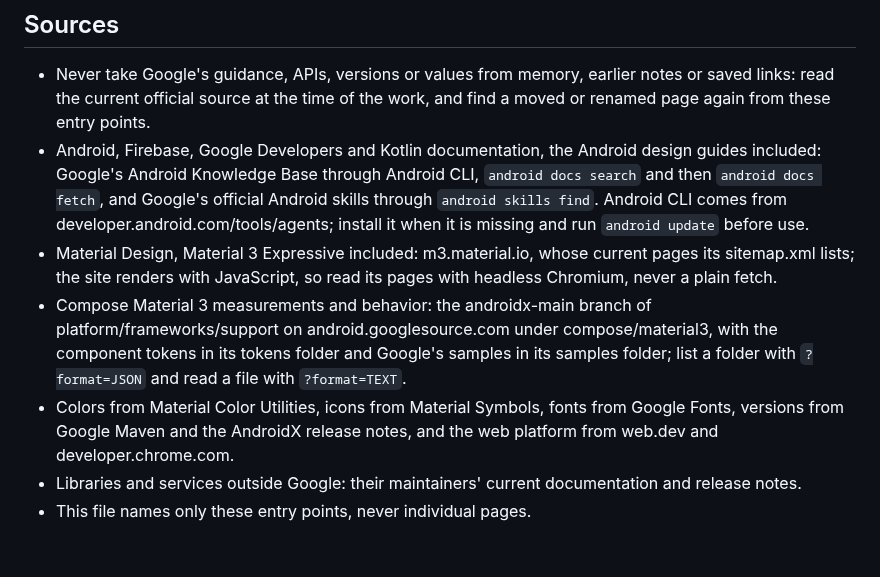
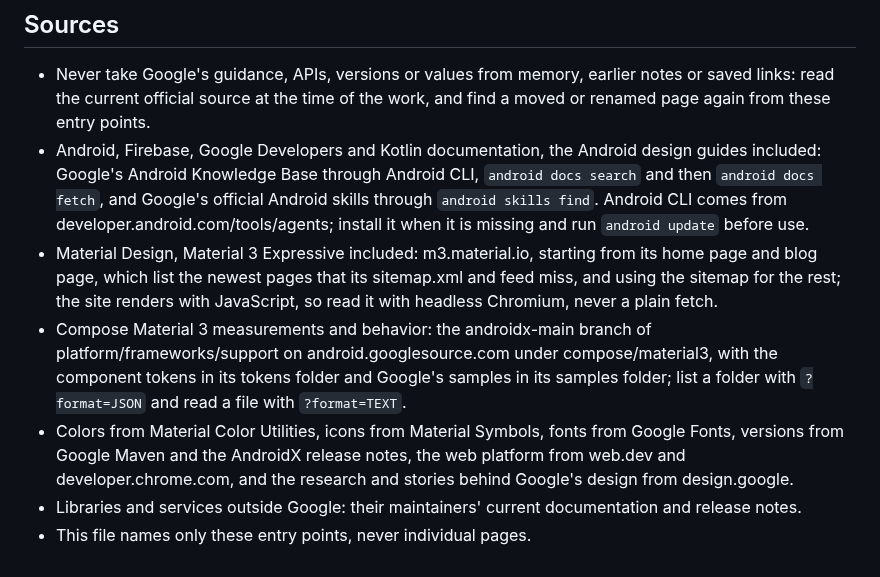
Before and after one commit to VasilisPngs/Adblock, a Markdown page: CLAUDE.md, the part around the change. Rendered like a GitHub page.

Commit message:
Point Material sources at pages that list the newest content
The m3.material.io sitemap and blog feed miss the newest pages, so
the entry points now start from the site's home and blog pages, and
design.google joins the sources.

Co-Authored-By: Claude Opus 5.5 <noreply@anthropic.com>
Claude-Session: https://claude.ai/code/session_01UYiv4Rv1DPHjAHXqQVXEru

```diff
--- a/CLAUDE.md
+++ b/CLAUDE.md
@@ -58,8 +58,8 @@
 ## Sources
 - Never take Google's guidance, APIs, versions or values from memory, earlier notes or saved links: read the current official source at the time of the work, and find a moved or renamed page again from these entry points.
 - Android, Firebase, Google Developers and Kotlin documentation, the Android design guides included: Google's Android Knowledge Base through Android CLI, `android docs search` and then `android docs fetch`, and Google's official Android skills through `android skills find`. Android CLI comes from developer.android.com/tools/agents; install it when it is missing and run `android update` before use.
-- Material Design, Material 3 Expressive included: m3.material.io, whose current pages its sitemap.xml lists; the site renders with JavaScript, so read its pages with headless Chromium, never a plain fetch.
+- Material Design, Material 3 Expressive included: m3.material.io, starting from its home page and blog page, which list the newest pages that its sitemap.xml and feed miss, and using the sitemap for the rest; the site renders with JavaScript, so read it with headless Chromium, never a plain fetch.
 - Compose Material 3 measurements and behavior: the androidx-main branch of platform/frameworks/support on android.googlesource.com under compose/material3, with the component tokens in its tokens folder and Google's samples in its samples folder; list a folder with `?format=JSON` and read a file with `?format=TEXT`.
-- Colors from Material Color Utilities, icons from Material Symbols, fonts from Google Fonts, versions from Google Maven and the AndroidX release notes, and the web platform from web.dev and developer.chrome.com.
+- Colors from Material Color Utilities, icons from Material Symbols, fonts from Google Fonts, versions from Google Maven and the AndroidX release notes, the web platform from web.dev and developer.chrome.com, and the research and stories behind Google's design from design.google.
 - Libraries and services outside Google: their maintainers' current documentation and release notes.
 - This file names only these entry points, never individual pages.
```
